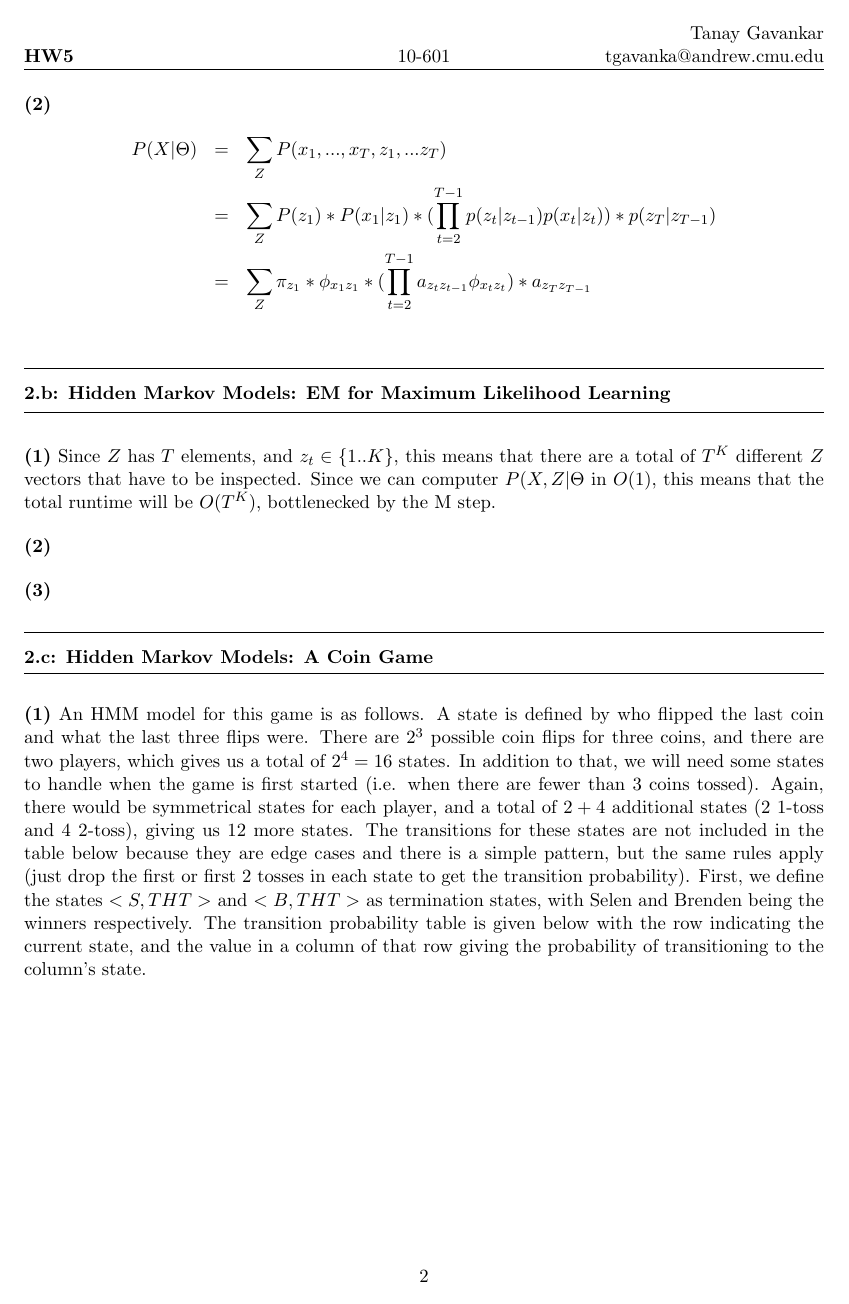
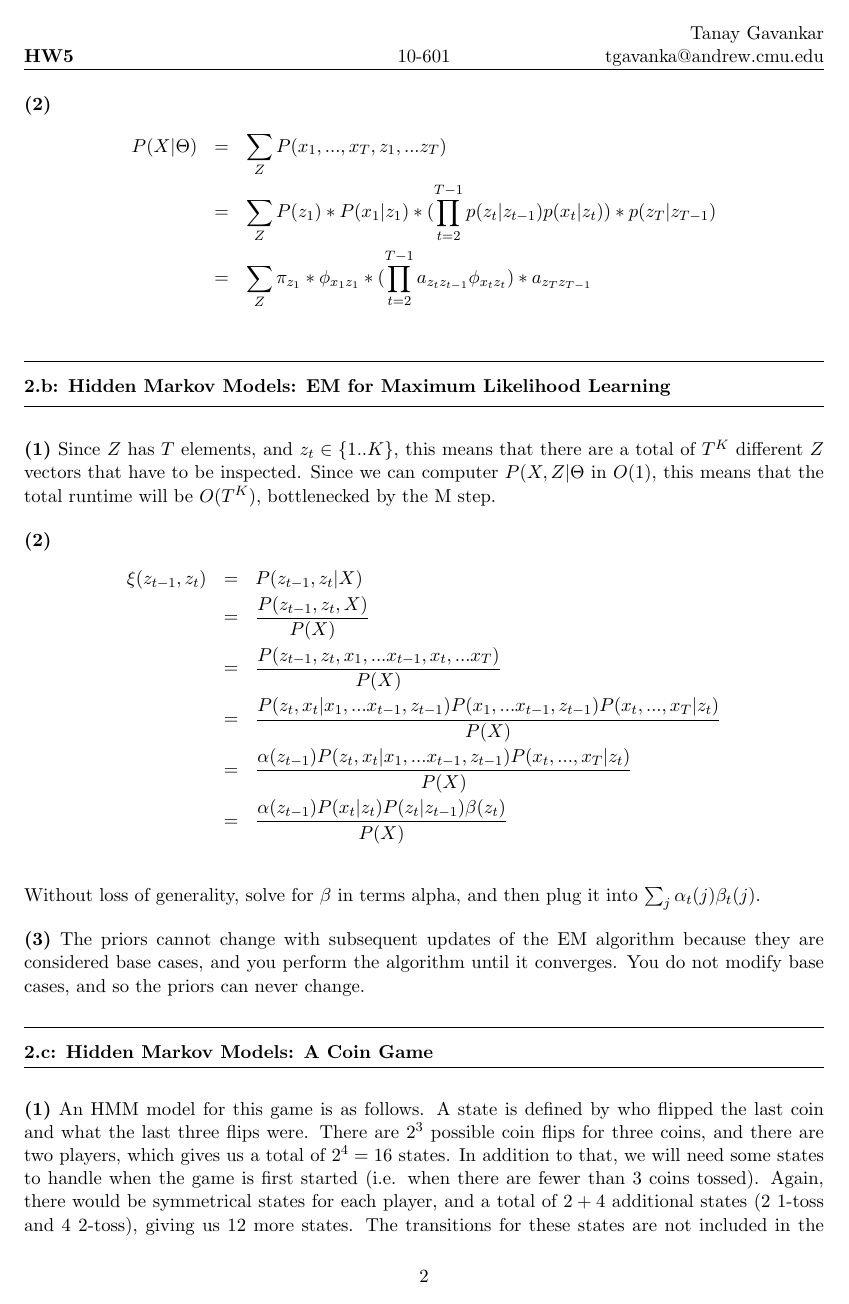
Before and after one commit to tgavankar/10601hw5, a LaTeX problem sheet (hw5.tex): page 2 of 5. The pictures show the PDF file hw5.pdf that the author committed with the source.

Commit message:
finished

```diff
--- a/hw5.tex
+++ b/hw5.tex
@@ -88,3 +88,5 @@ P(X|\Theta) &=& \sum_{Z} P(x_1, ..., x_T, z_1, ... z_T)\\
 Since $Z$ has $T$ elements, and $z_t \in \{1..K\}$, this means that there are a total of $T^K$ different $Z$ vectors that have to be inspected. Since we can computer $P(X,Z|\Theta$ in $O(1)$, this means that the total runtime will be $O(T^K)$, bottlenecked by the M step.
 
 \part{2}
+\begin{eqnarray*}
+\xi(z_{t-1}, z_t) &=& P(z_{t-1},z_t|X)\\
@@ -91,5 +96,11 @@ Since $Z$ has $T$ elements, and $z_t \in \{1..K\}$, this means that there are a
+&=& \frac{\alpha(z_{t-1})P(z_t, x_t|x_1,...x_{t-1},z_{t-1})P(x_t,...,x_T|z_t)}{P(X)}\\
+&=& \frac{\alpha(z_{t-1})P(x_t|z_t)P(z_t|z_{t-1})\beta(z_t)}{P(X)}\\
+\end{eqnarray*}
+
+Without loss of generality, solve for $\beta$ in terms alpha, and then plug it into $\sum_j\alpha_t(j)\beta_t(j)$.
 
 \part{3}
+The priors cannot change with subsequent updates of the EM algorithm because they are considered base cases, and you perform the algorithm until it converges. You do not modify base cases, and so the priors can never change.
 
 \question{2.c}{Hidden Markov Models: A Coin Game}
 \part{1}
@@ -152,10 +165,9 @@ We define the transition function as:\\
 $T'((s, s_1, ..., s_{k-1}), a, s'') = P(s', a, s, s_1, ..., s_{k-1})$ if $s'' = (s', s, s_1, ..., s_{k-2})$, or 0 otherwise.\\
 This transition function comes from the fact that when transitioning to the new state, the history must be preserved correctly via shifting. The 0 transition probability is used for cases where the history is not correctly preserved.
 
-There is a bijection between M and M'. So, we have demonstrated how to convert a k-order MDP to a first-order MDP. This conversion is similar to the process of converting NFAs (non-deterministic finite automata) to DFAs (deterministic automata), and so both suffer from the issue that the state space grows exponentially during conversion.
-
 To convert the reward function, R, we note that R is a function of the current state only in S, and we have that information in the representation of $S'$, so we can say that $R'((s_{k-1}, ..., s_1)) = R(s)$.
 
+There is a bijection between M and M'. So, we have demonstrated how to convert a k-order MDP to a first-order MDP. This conversion is similar to the process of converting NFAs (non-deterministic finite automata) to DFAs (deterministic automata), and so both suffer from the issue that the state space grows exponentially during conversion.
 
 
 \part{2.a}
@@ -184,40 +196,40 @@ There are two action decision points (two actions available on S1 and two action
 
 This route will be with the action $S1 \rightarrow S2$ and $S2 \rightarrow S3$ being chosen.
 \begin{eqnarray*}
-J^*(S1) = 3 + 0.8*(1.0 * J^*(S2))\\
-J^*(S2) = 5 + 0.8*(0.3*J^*(S2) + 0.7*J^*(S3))\\
-J^*(S3) = 4\\
-J^*(S4) = 6 + 0.8*(1.0 * J^*(S4))\\
+J^*(S1) &=& 3 + 0.8*(1.0 * J^*(S2))\\
+J^*(S2) &=& 5 + 0.8*(0.3*J^*(S2) + 0.7*J^*(S3))\\
+J^*(S3) &=& 4\\
+J^*(S4) &=& 6 + 0.8*(1.0 * J^*(S4))\\
 \end{eqnarray*}
 
 Solving this system gives $J^*(S2) = 9.52632$.
 
 This route will be with the action $S1 \rightarrow S3$ and $S2 \rightarrow S3$ being chosen.
 \begin{eqnarray*}
-J^*(S1) = 3 + 0.8*(1.0 * J^*(S3))\\
-J^*(S2) = 5 + 0.8*(0.3*J^*(S2) + 0.7*J^*(S3))\\
-J^*(S3) = 4\\
-J^*(S4) = 6 + 0.8*(1.0 * J^*(S4))\\
+J^*(S1) &=& 3 + 0.8*(1.0 * J^*(S3))\\
+J^*(S2) &=& 5 + 0.8*(0.3*J^*(S2) + 0.7*J^*(S3))\\
+J^*(S3) &=& 4\\
+J^*(S4) &=& 6 + 0.8*(1.0 * J^*(S4))\\
 \end{eqnarray*}
 
 Solving this system gives $J^*(S2) = 9.52632$.
 
 This route will be with the action $S1 \rightarrow S2$ and $S2 \rightarrow S4$ being chosen.
 \begin{eqnarray*}
-J^*(S1) = 3 + 0.8*(1.0 * J^*(S2))\\
-J^*(S2) = 5 + 0.8*(0.2*J^*(S2) + 0.8*J^*(S4))\\
-J^*(S3) = 4\\
-J^*(S4) = 6 + 0.8*(1.0 * J^*(S4))\\
+J^*(S1) &=& 3 + 0.8*(1.0 * J^*(S2))\\
+J^*(S2) &=& 5 + 0.8*(0.2*J^*(S2) + 0.8*J^*(S4))\\
+J^*(S3) &=& 4\\
+J^*(S4) &=& 6 + 0.8*(1.0 * J^*(S4))\\
 \end{eqnarray*}
 
 Solving this system gives $J^*(S2) = 28.8095$
 
 This route will be with the action $S1 \rightarrow S3$ and $S2 \rightarrow S4$ being chosen.
 \begin{eqnarray*}
-J^*(S1) = 3 + 0.8*(1.0 * J^*(S3))\\
-J^*(S2) = 5 + 0.8*(0.2*J^*(S2) + 0.8*J^*(S4))\\
-J^*(S3) = 4\\
-J^*(S4) = 6 + 0.8*(1.0 * J^*(S4))\\
+J^*(S1) &=& 3 + 0.8*(1.0 * J^*(S3))\\
+J^*(S2) &=& 5 + 0.8*(0.2*J^*(S2) + 0.8*J^*(S4))\\
+J^*(S3) &=& 4\\
+J^*(S4) &=& 6 + 0.8*(1.0 * J^*(S4))\\
 \end{eqnarray*}
 
 Solving this system gives $J^*(S2) = 28.8095$
```
Also changed, not shown: hw5.pdf, hw5.tex (5 more changed lines).
